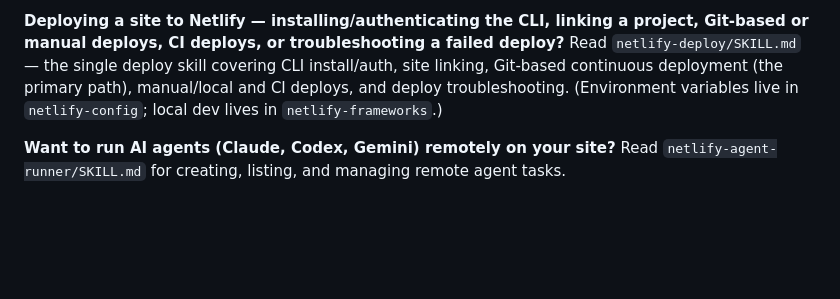
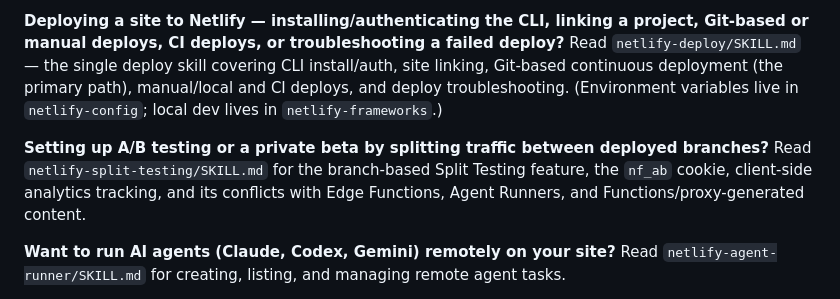
Before and after one commit to netlify/context-and-tools, a Markdown page: skills/CLAUDE.md, the part around the change. GitHub-like rendering; blank space fills up the shorter version.

Commit message:
Enhance CLAUDE.md with A/B testing details
Added information on A/B testing and private beta setups.

```diff
--- a/skills/CLAUDE.md
+++ b/skills/CLAUDE.md
@@ -43,6 +43,9 @@ Read `netlify-access-control/SKILL.md` to pick the right layer — app-level Ide
 **Deploying a site to Netlify — installing/authenticating the CLI, linking a project, Git-based or manual deploys, CI deploys, or troubleshooting a failed deploy?**
 Read `netlify-deploy/SKILL.md` — the single deploy skill covering CLI install/auth, site linking, Git-based continuous deployment (the primary path), manual/local and CI deploys, and deploy troubleshooting. (Environment variables live in `netlify-config`; local dev lives in `netlify-frameworks`.)
 
+**Setting up A/B testing or a private beta by splitting traffic between deployed branches?**
+Read `netlify-split-testing/SKILL.md` for the branch-based Split Testing feature, the `nf_ab` cookie, client-side analytics tracking, and its conflicts with Edge Functions, Agent Runners, and Functions/proxy-generated content.
+
 **Want to run AI agents (Claude, Codex, Gemini) remotely on your site?**
 Read `netlify-agent-runner/SKILL.md` for creating, listing, and managing remote agent tasks.
 
```
